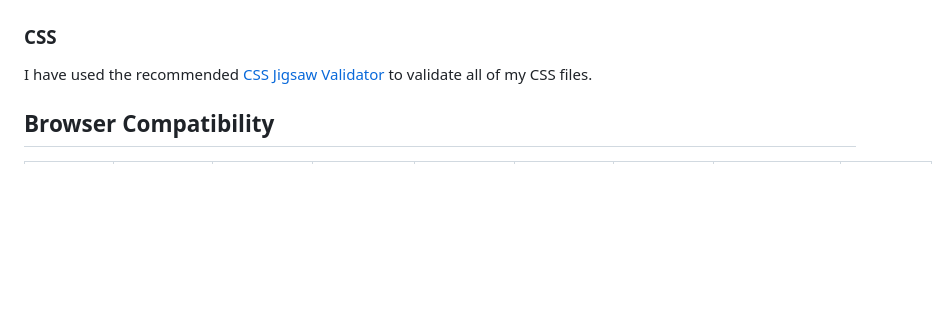
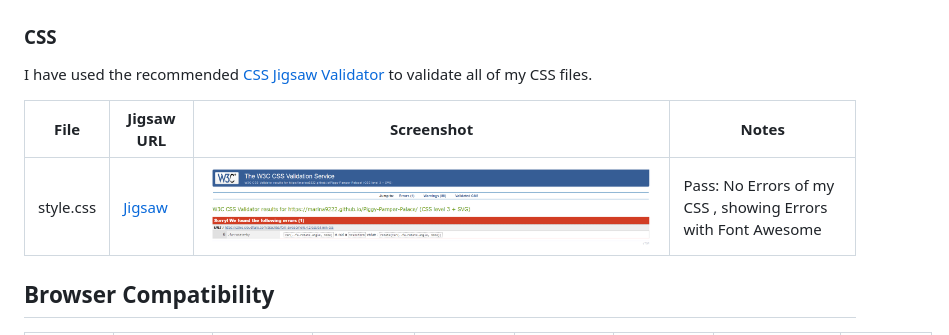
Before and after one commit to marina9222/Piggy-Pamper-Palace, a Markdown page: TESTING.md, the part around the change. Rendered like a GitHub page; pictures changed too: documentation/css-validation.png (added); blank space fills up the shorter version.

Commit message:
Add: Added CSS validation section

```diff
--- a/TESTING.md
+++ b/TESTING.md
@@ -21,9 +21,9 @@ I have used the recommended [HTML W3C Validator](https://validator.w3.org) to va
 
 I have used the recommended [CSS Jigsaw Validator](https://jigsaw.w3.org/css-validator) to validate all of my CSS files.
 
-<!-- | File      | Jigsaw URL                                                                                                           | Screenshot                                            | Notes           |
-| --------- | -------------------------------------------------------------------------------------------------------------------- | ----------------------------------------------------- | --------------- |
-| style.css | [Jigsaw](https://jigsaw.w3.org/css-validator/validator?uri=https%3A%2F%2Fmarina9222.github.io%2FPiggy-Pamper-Palace) | ![screenshot](documentation/css-validation-style.png) | Pass: No Errors | -->
+| File      | Jigsaw URL                                                                                                           | Screenshot                                      | Notes                                                        |
+| --------- | -------------------------------------------------------------------------------------------------------------------- | ----------------------------------------------- | ------------------------------------------------------------ |
+| style.css | [Jigsaw](https://jigsaw.w3.org/css-validator/validator?uri=https%3A%2F%2Fmarina9222.github.io%2FPiggy-Pamper-Palace) | ![screenshot](documentation/css-validation.png) | Pass: No Errors of my CSS , showing Errors with Font Awesome |
 
 ## Browser Compatibility
 
```
